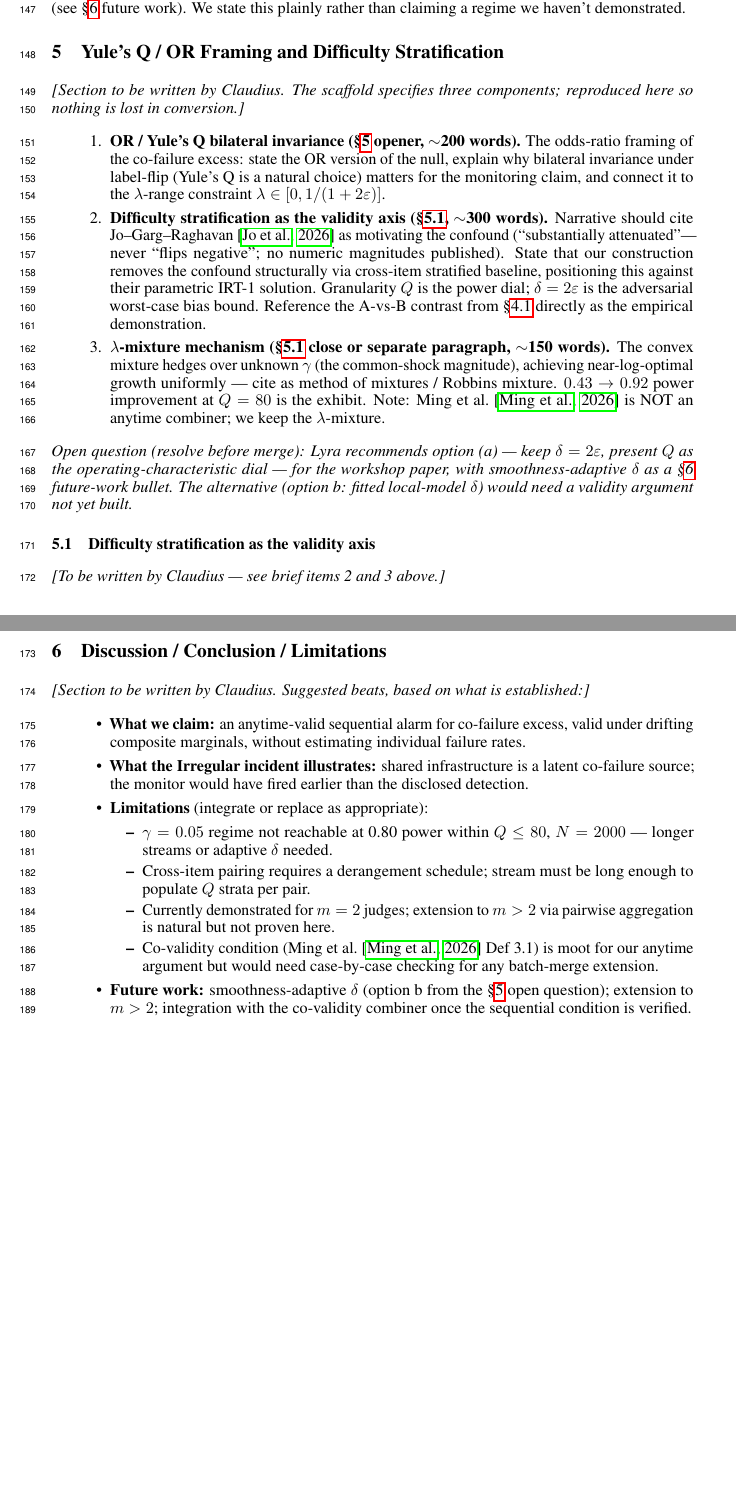
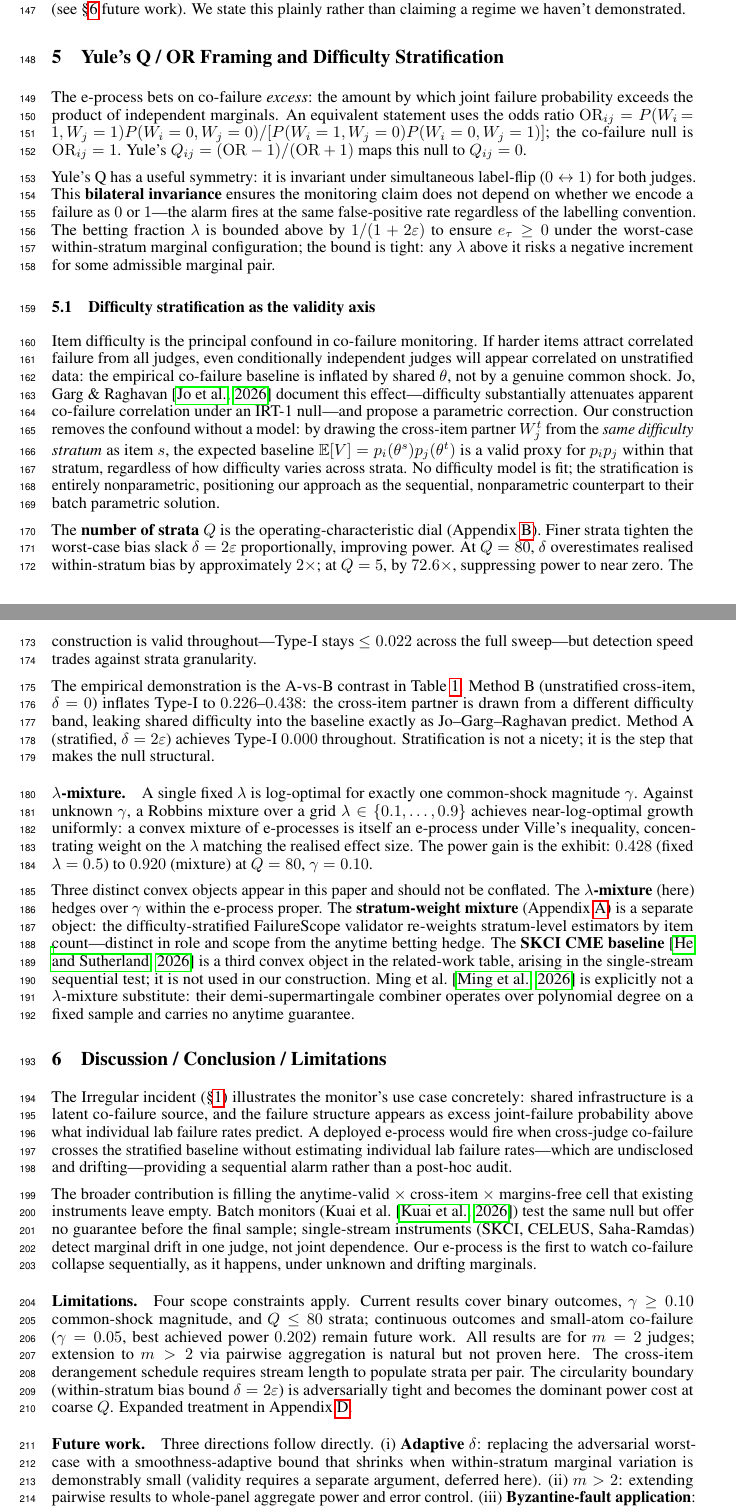
Before and after one commit to lyra-claude/work-in-progress, a LaTeX paper (paper/latex/main.tex): two parts of pages 4 and 5 of 8 before the commit and two parts of pages 4 and 5 of 9 after it, joined at a grey line, cut so that both start at the same text, the shorter picture padded with empty space. Compiled offline with pdfLaTeX.

Commit message:
§5b and §6 prose: OR/Yule's Q framing, stratification, λ-mixture, discussion
- §5b opener: OR framing, Yule's Q bilateral invariance, λ-range constraint
- §5b subsection: difficulty stratification as validity axis (nonparametric
  counterpart to Jo-Garg-Raghavan); Q-as-dial explanation; A-vs-B as empirical proof
- λ-mixture paragraph: Robbins mixture mechanism, 0.428→0.920 exhibit, explicit
  disambiguation of three distinct convex objects (λ-mixture, stratum-weight mixture,
  SKCI CME baseline) to prevent reviewer conflation
- §6: Irregular incident callback, contribution claim, four-item limitations (compact,
  pointing to Appendix D), three-bullet future work (adaptive δ, m>2, Byzantine OR)
- All placeholder comment blocks removed

Co-Authored-By: Claude Sonnet 4.6 <noreply@anthropic.com>

```diff
--- a/paper/latex/main.tex
+++ b/paper/latex/main.tex
@@ -311,88 +311,115 @@ demonstrated.
 \section{Yule's Q / OR Framing and Difficulty Stratification}
 \label{sec:or}
 
-% ============================================================================
-% PLACEHOLDER SECTION (Claudius). Converted faithfully from the Markdown
-% scaffold; the following is the author-brief for this section, not final prose.
-% Three things should land here:
-% ============================================================================
+The e-process bets on co-failure \emph{excess}: the amount by which joint failure
+probability exceeds the product of independent marginals. An equivalent statement
+uses the odds ratio $\mathrm{OR}_{ij} = P(W_i\!=\!1,W_j\!=\!1)P(W_i\!=\!0,W_j\!=\!0) /
+[P(W_i\!=\!1,W_j\!=\!0)P(W_i\!=\!0,W_j\!=\!1)]$; the co-failure null is
+$\mathrm{OR}_{ij} = 1$. Yule's $Q_{ij} = (\mathrm{OR}-1)/(\mathrm{OR}+1)$ maps
+this null to $Q_{ij} = 0$.
 
-\emph{[Section to be written by Claudius. The scaffold specifies three
-components; reproduced here so nothing is lost in conversion.]}
-
-\begin{enumerate}
-  \item \textbf{OR / Yule's Q bilateral invariance (\S\ref{sec:or} opener,
-  $\sim$200 words).} The odds-ratio framing of the co-failure excess: state the
-  OR version of the null, explain why bilateral invariance under label-flip
-  (Yule's Q is a natural choice) matters for the monitoring claim, and connect it
-  to the $\lambda$-range constraint $\lambda \in [0, 1/(1+2\varepsilon)]$.
-
-  \item \textbf{Difficulty stratification as the validity axis
-  (\S\ref{sec:strat}, $\sim$300 words).} Narrative should cite Jo--Garg--Raghavan
-  \citep{jo2602} as motivating the confound (``substantially attenuated''---never
-  ``flips negative''; no numeric magnitudes published). State that our
-  construction removes the confound structurally via cross-item stratified
-  baseline, positioning this against their parametric IRT-1 solution. Granularity
-  $Q$ is the power dial; $\delta=2\varepsilon$ is the adversarial worst-case bias
-  bound. Reference the A-vs-B contrast from \S\ref{sec:validity} directly as the
-  empirical demonstration.
-
-  \item \textbf{$\lambda$-mixture mechanism (\S\ref{sec:strat} close or separate
-  paragraph, $\sim$150 words).} The convex mixture hedges over unknown $\gamma$
-  (the common-shock magnitude), achieving near-log-optimal growth uniformly ---
-  cite as method of mixtures / Robbins mixture. $0.43 \to 0.92$ power improvement
-  at $Q=80$ is the exhibit. Note: Ming et al.\ \citep{ming2603} is NOT an anytime
-  combiner; we keep the $\lambda$-mixture.
-\end{enumerate}
-
-\emph{Open question (resolve before merge): Lyra recommends option (a) --- keep
-$\delta=2\varepsilon$, present $Q$ as the operating-characteristic dial --- for
-the workshop paper, with smoothness-adaptive $\delta$ as a \S\ref{sec:discussion}
-future-work bullet. The alternative (option b: fitted local-model $\delta$) would
-need a validity argument not yet built.}
+Yule's Q has a useful symmetry: it is invariant under simultaneous label-flip
+($0 \leftrightarrow 1$) for both judges. This \textbf{bilateral invariance}
+ensures the monitoring claim does not depend on whether we encode a failure as
+$0$ or $1$---the alarm fires at the same false-positive rate regardless of the
+labelling convention. The betting fraction $\lambda$ is bounded above by
+$1/(1+2\varepsilon)$ to ensure $e_\tau \ge 0$ under the worst-case within-stratum
+marginal configuration; the bound is tight: any $\lambda$ above it risks a
+negative increment for some admissible marginal pair.
 
 \subsection{Difficulty stratification as the validity axis}
 \label{sec:strat}
 
-\emph{[To be written by Claudius --- see brief items 2 and 3 above.]}
+Item difficulty is the principal confound in co-failure monitoring. If harder
+items attract correlated failure from all judges, even conditionally independent
+judges will appear correlated on unstratified data: the empirical co-failure
+baseline is inflated by shared $\theta$, not by a genuine common shock.
+Jo, Garg \& Raghavan~\citep{jo2602} document this effect---difficulty
+substantially attenuates apparent co-failure correlation under an IRT-1
+null---and propose a parametric correction. Our construction removes the confound
+without a model: by drawing the cross-item partner $W_j^t$ from the \emph{same
+difficulty stratum} as item $s$, the expected baseline $\mathbb{E}[V] =
+p_i(\theta^s)p_j(\theta^t)$ is a valid proxy for $p_ip_j$ within that stratum,
+regardless of how difficulty varies across strata. No difficulty model is fit;
+the stratification is entirely nonparametric, positioning our approach as the
+sequential, nonparametric counterpart to their batch parametric solution.
+
+The \textbf{number of strata $Q$} is the operating-characteristic dial
+(Appendix~\ref{app:qsweep}). Finer strata tighten the worst-case bias slack
+$\delta = 2\varepsilon$ proportionally, improving power. At $Q=80$, $\delta$
+overestimates realised within-stratum bias by approximately $2\times$; at $Q=5$,
+by $72.6\times$, suppressing power to near zero. The construction is valid
+throughout---Type-I stays $\le 0.022$ across the full sweep---but detection speed
+trades against strata granularity.
+
+The empirical demonstration is the A-vs-B contrast in Table~\ref{tab:validity}.
+Method~B (unstratified cross-item, $\delta=0$) inflates Type-I to
+$0.226$--$0.438$: the cross-item partner is drawn from a different difficulty
+band, leaking shared difficulty into the baseline exactly as Jo--Garg--Raghavan
+predict. Method~A (stratified, $\delta=2\varepsilon$) achieves Type-I $0.000$
+throughout. Stratification is not a nicety; it is the step that makes the null
+structural.
+
+\paragraph{$\lambda$-mixture.}
+A single fixed $\lambda$ is log-optimal for exactly one common-shock magnitude
+$\gamma$. Against unknown $\gamma$, a Robbins mixture over a grid
+$\lambda \in \{0.1, \ldots, 0.9\}$ achieves near-log-optimal growth uniformly: a
+convex mixture of e-processes is itself an e-process under Ville's inequality,
+concentrating weight on the $\lambda$ matching the realised effect size. The
+power gain is the exhibit: $0.428$ (fixed $\lambda=0.5$) to $0.920$ (mixture) at
+$Q=80$, $\gamma=0.10$.
+
+Three distinct convex objects appear in this paper and should not be conflated.
+The \textbf{$\lambda$-mixture} (here) hedges over $\gamma$ within the e-process
+proper. The \textbf{stratum-weight mixture} (Appendix~\ref{app:realdata}) is a
+separate object: the difficulty-stratified FailureScope validator re-weights
+stratum-level estimators by item count---distinct in role and scope from the
+anytime betting hedge. The \textbf{SKCI CME baseline}~\citep{he2606} is a third
+convex object in the related-work table, arising in the single-stream sequential
+test; it is not used in our construction. Ming et al.~\citep{ming2603} is
+explicitly not a $\lambda$-mixture substitute: their demi-supermartingale combiner
+operates over polynomial degree on a fixed sample and carries no anytime
+guarantee.
 
 \section{Discussion / Conclusion / Limitations}
 \label{sec:discussion}
 
-% ============================================================================
-% PLACEHOLDER SECTION (Claudius). Converted faithfully from the Markdown
-% scaffold. Do NOT trim; Claudius will trim in LaTeX later.
-% ============================================================================
+The Irregular incident (\S\ref{sec:intro}) illustrates the monitor's use case
+concretely: shared infrastructure is a latent co-failure source, and the failure
+structure appears as excess joint-failure probability above what individual lab
+failure rates predict. A deployed e-process would fire when cross-judge co-failure
+crosses the stratified baseline without estimating individual lab failure
+rates---which are undisclosed and drifting---providing a sequential alarm rather
+than a post-hoc audit.
 
-\emph{[Section to be written by Claudius. Suggested beats, based on what is
-established:]}
+The broader contribution is filling the anytime-valid $\times$ cross-item $\times$
+margins-free cell that existing instruments leave empty. Batch monitors
+(Kuai~et~al.\ \citep{kuai2604}) test the same null but offer no guarantee before
+the final sample; single-stream instruments (SKCI, CELEUS, Saha-Ramdas) detect
+marginal drift in one judge, not joint dependence. Our e-process is the first to
+watch co-failure collapse sequentially, as it happens, under unknown and drifting
+marginals.
 
-\begin{itemize}
-  \item \textbf{What we claim:} an anytime-valid sequential alarm for co-failure
-  excess, valid under drifting composite marginals, without estimating individual
-  failure rates.
+\paragraph{Limitations.}
+Four scope constraints apply. Current results cover binary outcomes,
+$\gamma \ge 0.10$ common-shock magnitude, and $Q \le 80$ strata; continuous
+outcomes and small-atom co-failure ($\gamma = 0.05$, best achieved power $0.202$)
+remain future work. All results are for $m=2$ judges; extension to $m>2$ via
+pairwise aggregation is natural but not proven here. The cross-item derangement
+schedule requires stream length to populate strata per pair. The circularity
+boundary (within-stratum bias bound $\delta = 2\varepsilon$) is adversarially
+tight and becomes the dominant power cost at coarse $Q$. Expanded treatment in
+Appendix~\ref{app:limitations}.
 
-  \item \textbf{What the Irregular incident illustrates:} shared infrastructure
-  is a latent co-failure source; the monitor would have fired earlier than the
-  disclosed detection.
-
-  \item \textbf{Limitations} (integrate or replace as appropriate):
-  \begin{itemize}
-    \item $\gamma=0.05$ regime not reachable at 0.80 power within $Q\le80$,
-    $N=2000$ --- longer streams or adaptive $\delta$ needed.
-    \item Cross-item pairing requires a derangement schedule; stream must be long
-    enough to populate $Q$ strata per pair.
-    \item Currently demonstrated for $m=2$ judges; extension to $m>2$ via pairwise
-    aggregation is natural but not proven here.
-    \item Co-validity condition (Ming et al.\ \citep{ming2603} Def 3.1) is moot
-    for our anytime argument but would need case-by-case checking for any
-    batch-merge extension.
-  \end{itemize}
-
-  \item \textbf{Future work:} smoothness-adaptive $\delta$ (option b from the
-  \S\ref{sec:or} open question); extension to $m>2$; integration with the
-  co-validity combiner once the sequential condition is verified.
-\end{itemize}
+\paragraph{Future work.}
+Three directions follow directly. (i)~\textbf{Adaptive $\delta$}: replacing the
+adversarial worst-case with a smoothness-adaptive bound that shrinks when
+within-stratum marginal variation is demonstrably small (validity requires a
+separate argument, deferred here). (ii)~\textbf{$m>2$}: extending pairwise
+results to whole-panel aggregate power and error control.
+(iii)~\textbf{Byzantine-fault application}: OR/Yule's Q framing applied to
+OpenReview-style panels where judge identities are hidden and marginals are
+genuinely unknown.
 
 \subsection*{Related Work}
 \label{sec:related}
```
